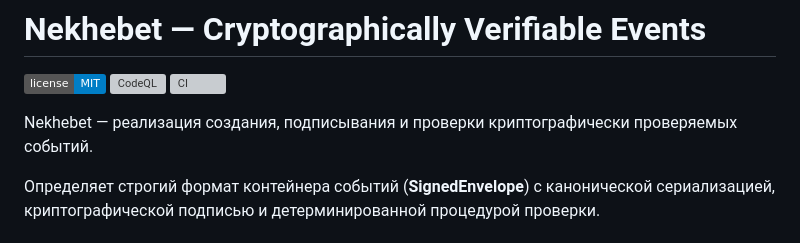
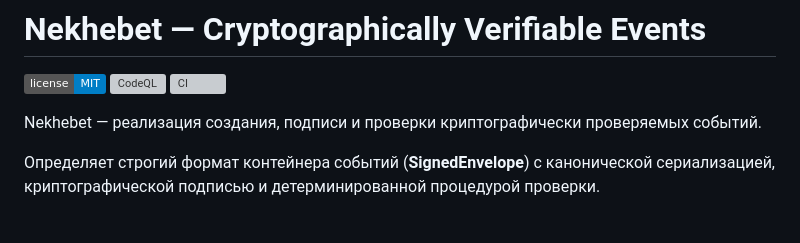
Before and after one commit to nekhebet/nekhebet, a Markdown page: README.md, the part around the change. Drawn GitHub-style; badges without logos; grey boxes are pictures that could not be loaded.

```diff
--- a/README.md
+++ b/README.md
@@ -5,7 +5,7 @@
 [![CI](https://img.shields.io/github/actions/workflow/status/nekhebet/nekhebet/ci-cd.yml?branch=main\&label=CI)](https://github.com/nekhebet/nekhebet/actions)
 
 Nekhebet — реализация создания,
-подписывания и проверки криптографически проверяемых событий.
+подписи и проверки криптографически проверяемых событий.
 
 Определяет строгий формат контейнера событий
 (**SignedEnvelope**) с канонической сериализацией,
```
